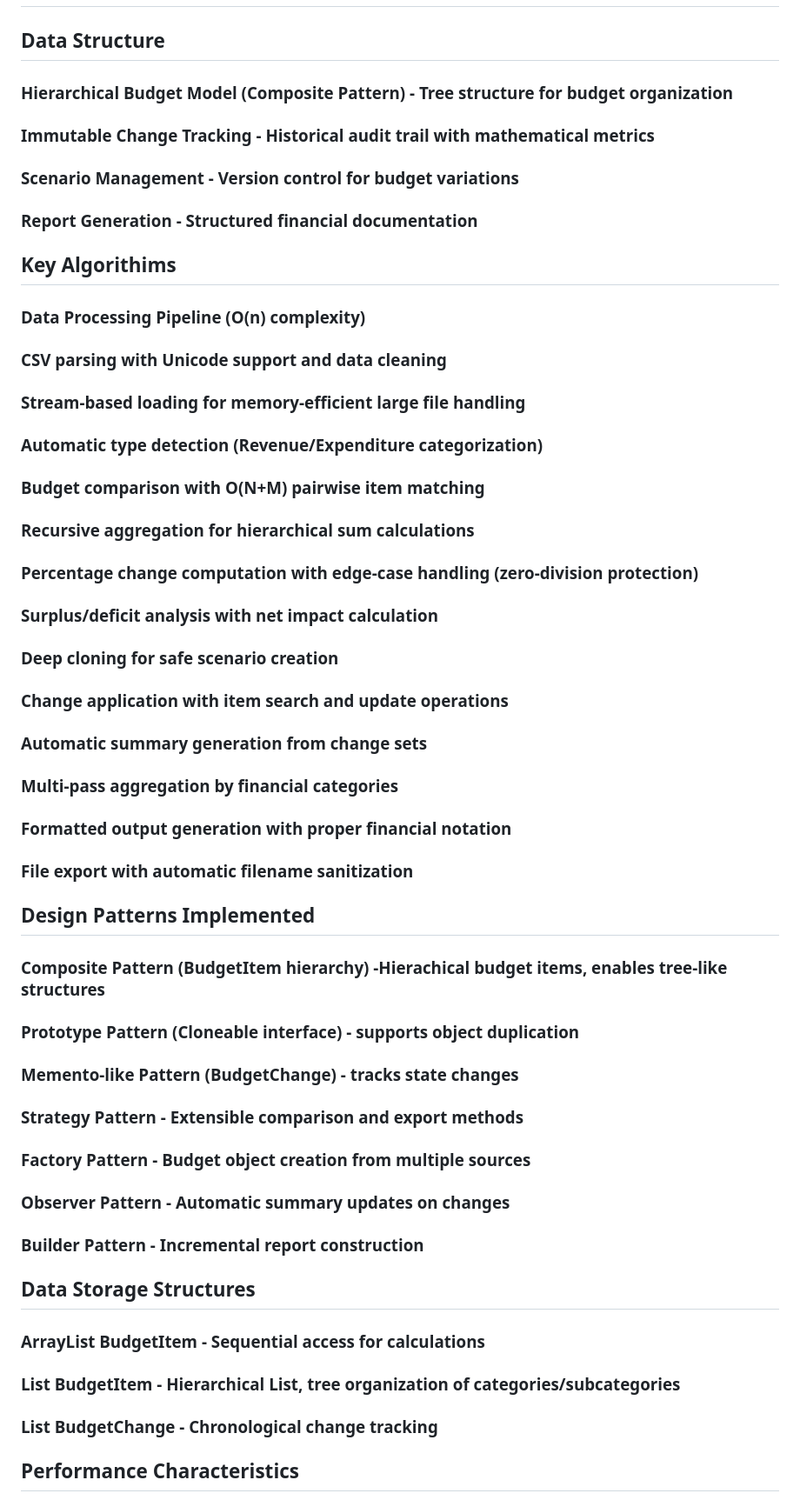
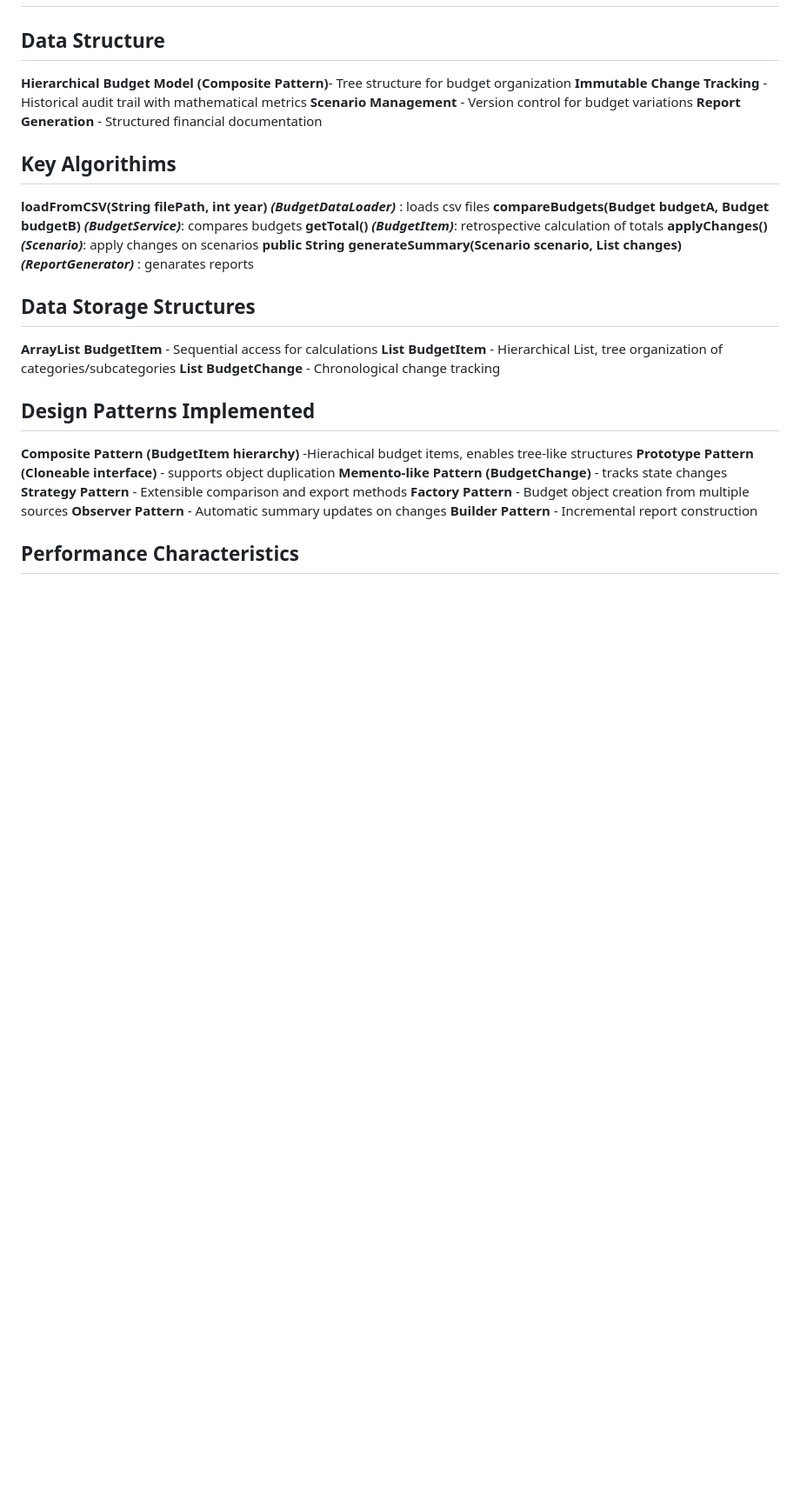
Before and after one commit to AndrianaLiadi/StateBudget, a Markdown page: README.md, the part around one of its changes. Shown at 87% size. GitHub-like rendering; blank space fills up the shorter version.

```diff
--- a/README.md
+++ b/README.md
@@ -127,39 +135,30 @@ StateBudget
 
 # Algorithms and Data Structure
 ## Data Structure
-### Hierarchical Budget Model (Composite Pattern) - Tree structure for budget organization
-### Immutable Change Tracking - Historical audit trail with mathematical metrics
-### Scenario Management - Version control for budget variations
-### Report Generation - Structured financial documentation
+**Hierarchical Budget Model (Composite Pattern)**- Tree structure for budget organization
+**Immutable Change Tracking** - Historical audit trail with mathematical metrics
+**Scenario Management** - Version control for budget variations
+**Report Generation** - Structured financial documentation
 
 ## Key Algorithims
-### Data Processing Pipeline (O(n) complexity)
-### CSV parsing with Unicode support and data cleaning
-### Stream-based loading for memory-efficient large file handling
-### Automatic type detection (Revenue/Expenditure categorization)
-### Budget comparison with O(N+M) pairwise item matching
-### Recursive aggregation for hierarchical sum calculations
-### Percentage change computation with edge-case handling (zero-division protection)
-### Surplus/deficit analysis with net impact calculation
-### Deep cloning for safe scenario creation
-### Change application with item search and update operations
-### Automatic summary generation from change sets
-### Multi-pass aggregation by financial categories
-### Formatted output generation with proper financial notation
-### File export with automatic filename sanitization
+**loadFromCSV(String filePath, int year)** ***(BudgetDataLoader)*** :  loads csv files
+**compareBudgets(Budget budgetA, Budget budgetB)** ***(BudgetService)***: compares budgets
+**getTotal()** ***(BudgetItem)***: retrospective calculation of totals
+**applyChanges()** ***(Scenario)***: apply changes on scenarios
+**public String generateSummary(Scenario scenario, List<BudgetChange> changes)** ***(ReportGenerator)*** : genarates reports
+
+## Data Storage Structures
+ **ArrayList BudgetItem** - Sequential access for calculations
+ **List BudgetItem** - Hierarchical List, tree organization of categories/subcategories
+ **List BudgetChange** - Chronological change tracking
 
 ## Design Patterns Implemented
-### Composite Pattern (BudgetItem hierarchy) -Hierachical budget items, enables tree-like structures
-### Prototype Pattern (Cloneable interface) - supports object duplication
-### Memento-like Pattern (BudgetChange) - tracks state changes
-### Strategy Pattern - Extensible comparison and export methods
-### Factory Pattern - Budget object creation from multiple sources
-### Observer Pattern - Automatic summary updates on changes
-### Builder Pattern - Incremental report construction
-
-## Data Storage Structures
-### **ArrayList BudgetItem** - Sequential access for calculations
-### **List BudgetItem** - Hierarchical List, tree organization of categories/subcategories
-### **List BudgetChange** - Chronological change tracking
+**Composite Pattern (BudgetItem hierarchy)** -Hierachical budget items, enables tree-like structures
+**Prototype Pattern (Cloneable interface)** - supports object duplication
+**Memento-like Pattern (BudgetChange)** - tracks state changes
+**Strategy Pattern** - Extensible comparison and export methods
+**Factory Pattern** - Budget object creation from multiple sources
+**Observer Pattern** - Automatic summary updates on changes
+**Builder Pattern** - Incremental report construction
 
 ## Performance Characteristics
```
Also changed, not shown: other parts of README.md (+50 -42 lines).
